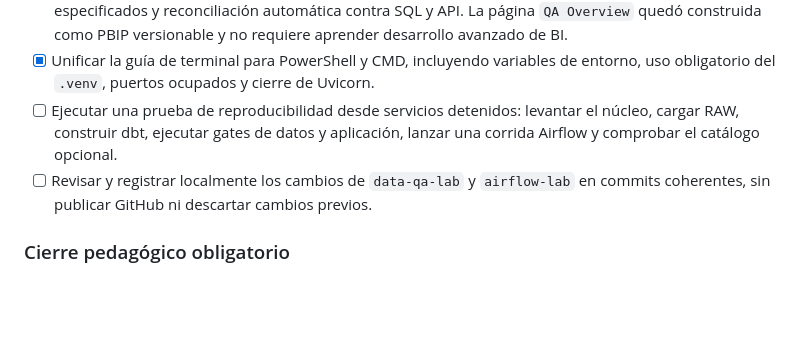
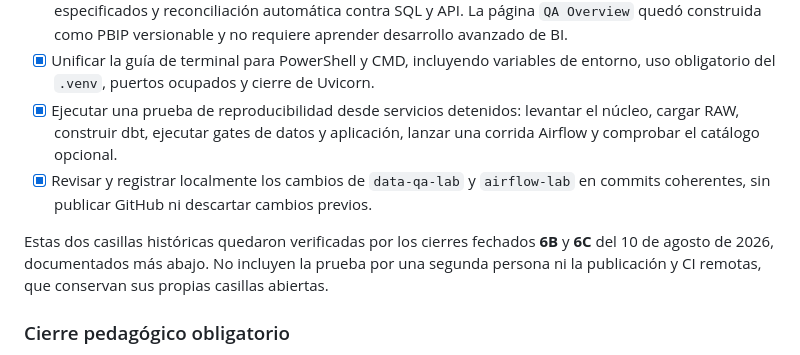
Before and after one commit to MatiFul/data-qa-lab, a Markdown page: docs/PLAN_ACCION_LAB_QA.md, the part around the change. GitHub-like rendering; blank space fills up the shorter version.

Commit message:
docs: reconcile local closure checklists

```diff
--- a/docs/PLAN_ACCION_LAB_QA.md
+++ b/docs/PLAN_ACCION_LAB_QA.md
@@ -67,11 +67,16 @@ perder una versión demostrable que permanezca siempre en verde.
   aprender desarrollo avanzado de BI.
 - [x] Unificar la guía de terminal para PowerShell y CMD, incluyendo variables de
   entorno, uso obligatorio del `.venv`, puertos ocupados y cierre de Uvicorn.
-- [ ] Ejecutar una prueba de reproducibilidad desde servicios detenidos: levantar
+- [x] Ejecutar una prueba de reproducibilidad desde servicios detenidos: levantar
   el núcleo, cargar RAW, construir dbt, ejecutar gates de datos y aplicación,
   lanzar una corrida Airflow y comprobar el catálogo opcional.
-- [ ] Revisar y registrar localmente los cambios de `data-qa-lab` y `airflow-lab`
+- [x] Revisar y registrar localmente los cambios de `data-qa-lab` y `airflow-lab`
   en commits coherentes, sin publicar GitHub ni descartar cambios previos.
+
+Estas dos casillas históricas quedaron verificadas por los cierres fechados **6B**
+y **6C** del 10 de agosto de 2026, documentados más abajo. No incluyen la prueba
+por una segunda persona ni la publicación y CI remotas, que conservan sus propias
+casillas abiertas.
 
 ### Cierre pedagógico obligatorio
 
```
